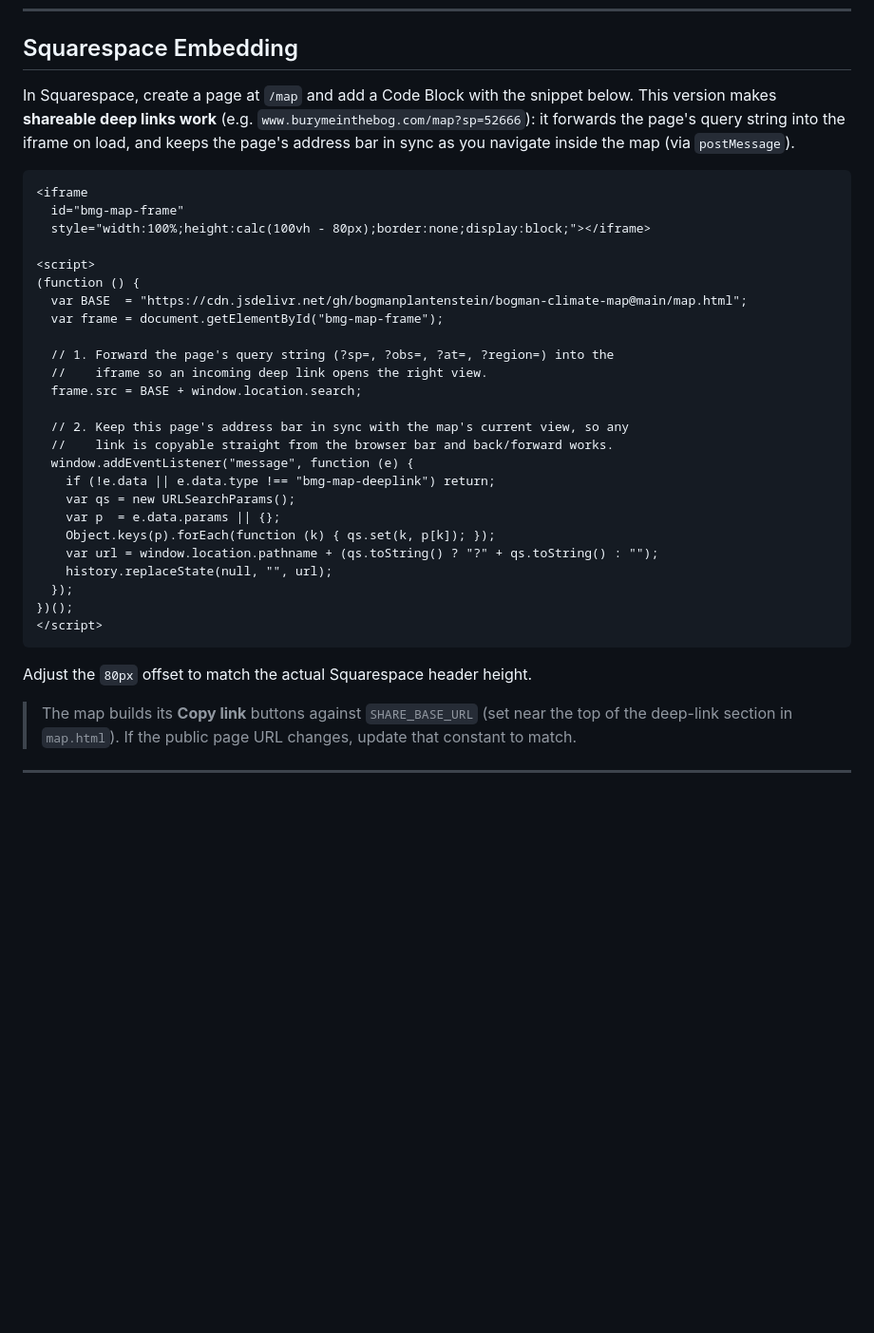
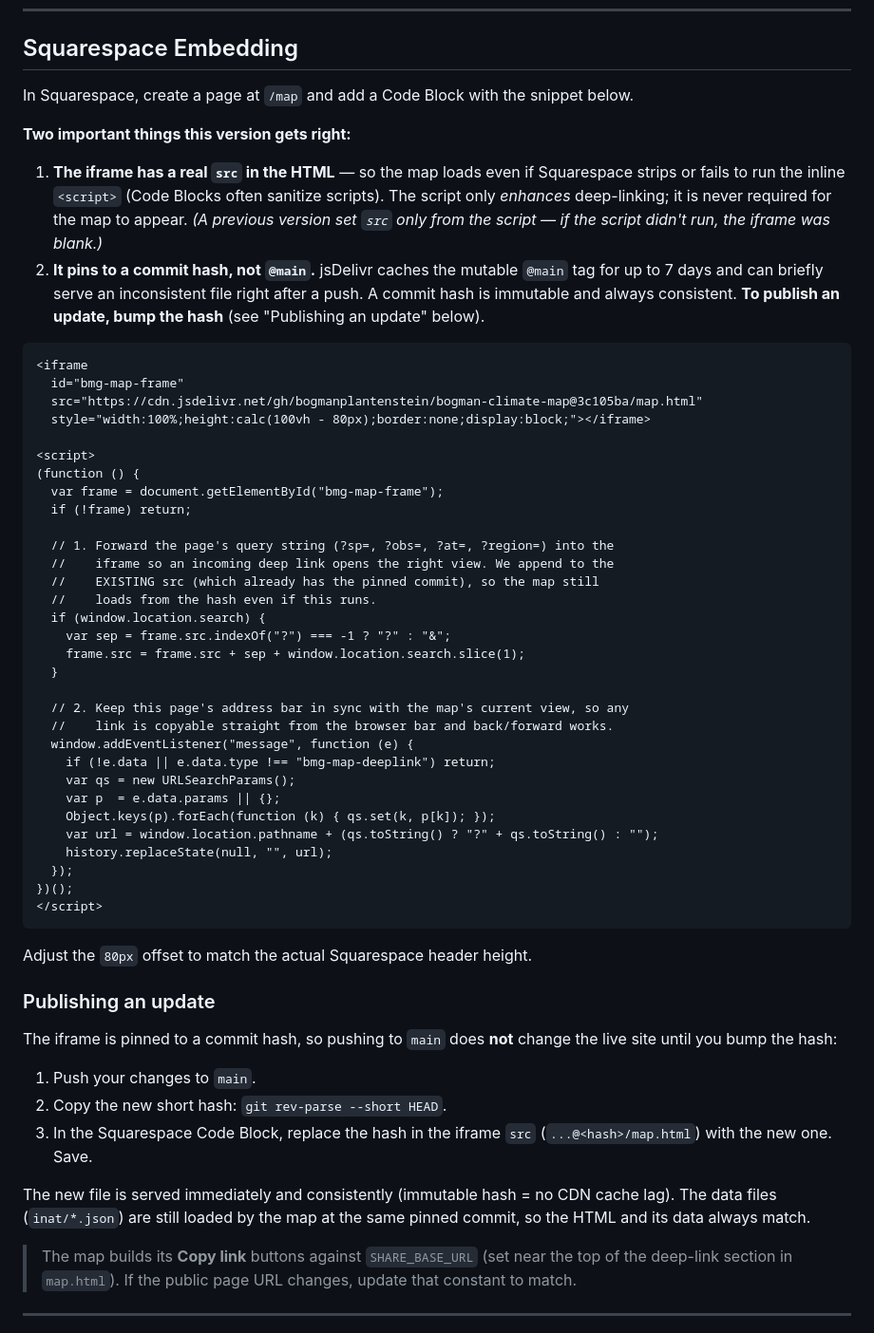
Before and after one commit to bogmanplantenstein/bogman-climate-map, a Markdown page: README.md, the part around the change. Shown at 95% size. GitHub-like rendering; blank space fills up the shorter version.

Commit message:
docs: robust Squarespace embed — iframe has real src + pinned commit hash
The live map "wouldn't load" because the previous embed snippet set the iframe
src ONLY from an inline <script>. Squarespace Code Blocks frequently strip or
fail to run inline scripts, leaving the iframe with no src → blank map.

New embed:
- iframe carries a real src in the HTML, so the map loads even if the script
  never runs (the script now only enhances deep-linking).
- src is pinned to a commit hash (@3c105ba) instead of @main, since jsDelivr
  caches the mutable @main tag up to 7 days and can serve an inconsistent file
  right after a push. Verified the data files resolve at the pinned hash.
- Added a "Publishing an update" section: bump the hash to ship.

The committed/deployed map.html itself was verified healthy end-to-end (loads
347k observations locally and via the exact live jsDelivr file).

Co-Authored-By: Claude Opus 4.8 <noreply@anthropic.com>

````diff
--- a/README.md
+++ b/README.md
@@ -54,24 +54,39 @@ The file uses the `CODE` property for zone codes (e.g. `"Cfa"`, `"ET"`) which th
 ## Squarespace Embedding
 
 In Squarespace, create a page at `/map` and add a Code Block with the snippet
-below. This version makes **shareable deep links work** (e.g.
-`www.burymeinthebog.com/map?sp=52666`): it forwards the page's query string into the
-iframe on load, and keeps the page's address bar in sync as you navigate inside
-the map (via `postMessage`).
+below.
+
+**Two important things this version gets right:**
+
+1. **The iframe has a real `src` in the HTML** — so the map loads even if
+   Squarespace strips or fails to run the inline `<script>` (Code Blocks often
+   sanitize scripts). The script only *enhances* deep-linking; it is never
+   required for the map to appear. *(A previous version set `src` only from the
+   script — if the script didn't run, the iframe was blank.)*
+2. **It pins to a commit hash, not `@main`.** jsDelivr caches the mutable
+   `@main` tag for up to 7 days and can briefly serve an inconsistent file right
+   after a push. A commit hash is immutable and always consistent. **To publish
+   an update, bump the hash** (see "Publishing an update" below).
 
 ```html
 <iframe
   id="bmg-map-frame"
+  src="https://cdn.jsdelivr.net/gh/bogmanplantenstein/bogman-climate-map@3c105ba/map.html"
   style="width:100%;height:calc(100vh - 80px);border:none;display:block;"></iframe>
 
 <script>
 (function () {
-  var BASE  = "https://cdn.jsdelivr.net/gh/bogmanplantenstein/bogman-climate-map@main/map.html";
   var frame = document.getElementById("bmg-map-frame");
+  if (!frame) return;
 
   // 1. Forward the page's query string (?sp=, ?obs=, ?at=, ?region=) into the
-  //    iframe so an incoming deep link opens the right view.
-  frame.src = BASE + window.location.search;
+  //    iframe so an incoming deep link opens the right view. We append to the
+  //    EXISTING src (which already has the pinned commit), so the map still
+  //    loads from the hash even if this runs.
+  if (window.location.search) {
+    var sep = frame.src.indexOf("?") === -1 ? "?" : "&";
+    frame.src = frame.src + sep + window.location.search.slice(1);
+  }
 
   // 2. Keep this page's address bar in sync with the map's current view, so any
   //    link is copyable straight from the browser bar and back/forward works.
@@ -88,6 +103,20 @@ the map (via `postMessage`).
 ```
 
 Adjust the `80px` offset to match the actual Squarespace header height.
+
+### Publishing an update
+
+The iframe is pinned to a commit hash, so pushing to `main` does **not** change
+the live site until you bump the hash:
+
+1. Push your changes to `main`.
+2. Copy the new short hash: `git rev-parse --short HEAD`.
+3. In the Squarespace Code Block, replace the hash in the iframe `src`
+   (`...@<hash>/map.html`) with the new one. Save.
+
+The new file is served immediately and consistently (immutable hash = no CDN
+cache lag). The data files (`inat/*.json`) are still loaded by the map at the
+same pinned commit, so the HTML and its data always match.
 
 > The map builds its **Copy link** buttons against `SHARE_BASE_URL` (set near the
 > top of the deep-link section in `map.html`). If the public page URL changes,
````
